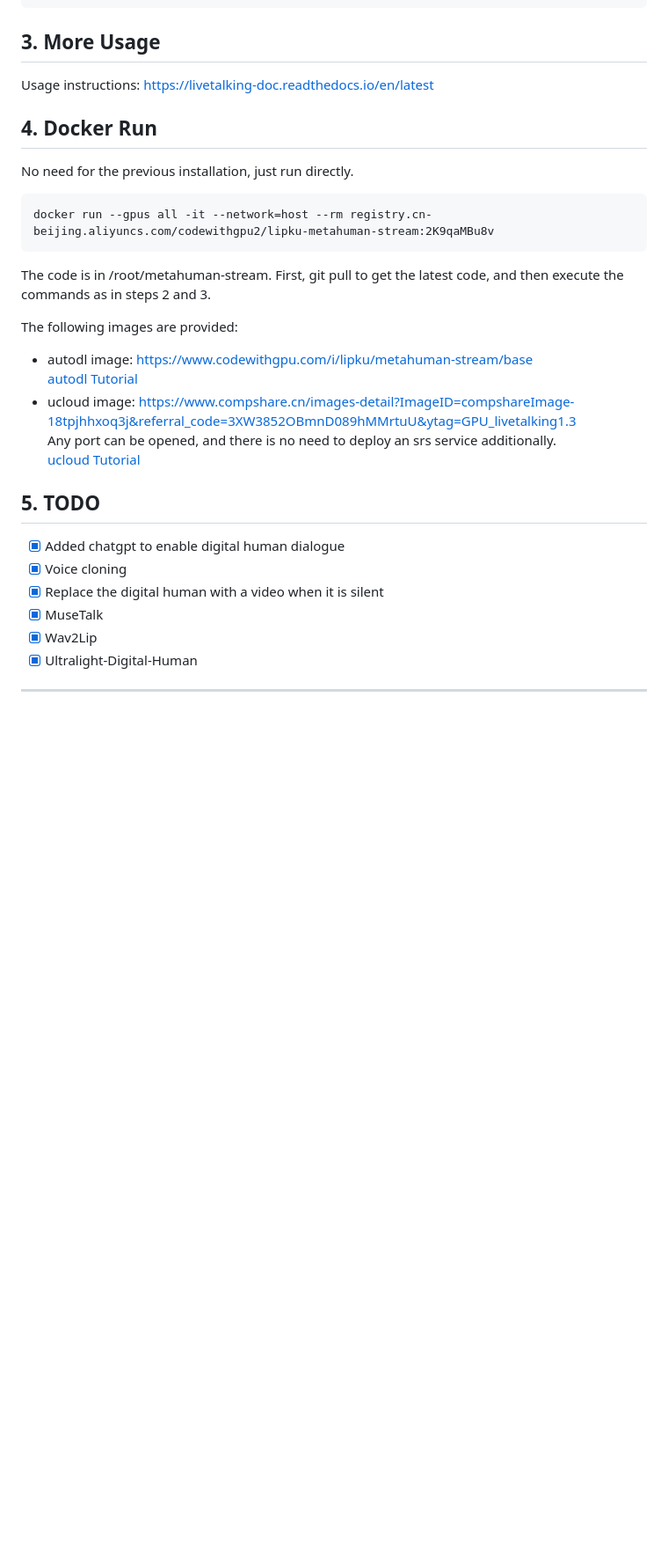
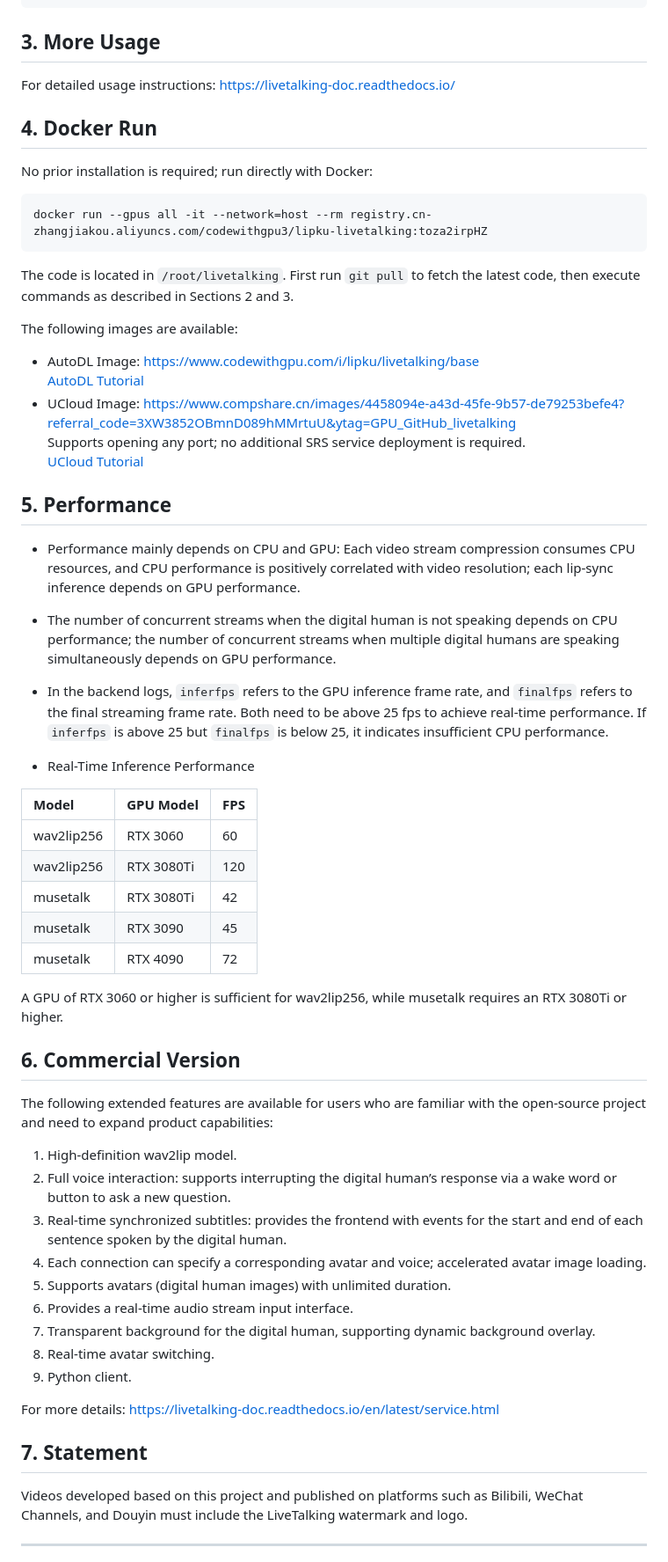
Before and after one commit to lipku/LiveTalking, a Markdown page: README-EN.md, the part around the change printed below. Shown: that part at 88% size. Rendered like a GitHub page; blank space fills up the shorter version.

````diff
--- a/README-EN.md
+++ b/README-EN.md
@@ -63,29 +82,55 @@ export HF_ENDPOINT=https://hf-mirror.com
 
 
 ## 3. More Usage
-Usage instructions: <https://livetalking-doc.readthedocs.io/en/latest>
+For detailed usage instructions: <https://livetalking-doc.readthedocs.io/>
 
 ## 4. Docker Run
-No need for the previous installation, just run directly.
+No prior installation is required; run directly with Docker:
 ```
-docker run --gpus all -it --network=host --rm registry.cn-beijing.aliyuncs.com/codewithgpu2/lipku-metahuman-stream:2K9qaMBu8v
+docker run --gpus all -it --network=host --rm registry.cn-zhangjiakou.aliyuncs.com/codewithgpu3/lipku-livetalking:toza2irpHZ
 ```
-The code is in /root/metahuman-stream. First, git pull to get the latest code, and then execute the commands as in steps 2 and 3.
+The code is located in `/root/livetalking`. First run `git pull` to fetch the latest code, then execute commands as described in Sections 2 and 3.
 
-The following images are provided:
-- autodl image: <https://www.codewithgpu.com/i/lipku/metahuman-stream/base>
-[autodl Tutorial](https://livetalking-doc.readthedocs.io/en/latest/autodl/README.html)
-- ucloud image: <https://www.compshare.cn/images-detail?ImageID=compshareImage-18tpjhhxoq3j&referral_code=3XW3852OBmnD089hMMrtuU&ytag=GPU_livetalking1.3>
-Any port can be opened, and there is no need to deploy an srs service additionally.
-[ucloud Tutorial](https://livetalking-doc.readthedocs.io/en/latest/ucloud/ucloud.html)
+The following images are available:
+- AutoDL Image: <https://www.codewithgpu.com/i/lipku/livetalking/base>
+[AutoDL Tutorial](https://livetalking-doc.readthedocs.io/en/latest/autodl/README.html)
+- UCloud Image: <https://www.compshare.cn/images/4458094e-a43d-45fe-9b57-de79253befe4?referral_code=3XW3852OBmnD089hMMrtuU&ytag=GPU_GitHub_livetalking>
+Supports opening any port; no additional SRS service deployment is required.
+[UCloud Tutorial](https://livetalking-doc.readthedocs.io/en/latest/ucloud/ucloud.html)
 
 
-## 5. TODO
-- [x] Added chatgpt to enable digital human dialogue
-- [x] Voice cloning
-- [x] Replace the digital human with a video when it is silent
-- [x] MuseTalk
-- [x] Wav2Lip
-- [x] Ultralight-Digital-Human
+## 5. Performance
+- Performance mainly depends on CPU and GPU: Each video stream compression consumes CPU resources, and CPU performance is positively correlated with video resolution; each lip-sync inference depends on GPU performance.
+- The number of concurrent streams when the digital human is not speaking depends on CPU performance; the number of concurrent streams when multiple digital humans are speaking simultaneously depends on GPU performance.
+- In the backend logs, `inferfps` refers to the GPU inference frame rate, and `finalfps` refers to the final streaming frame rate. Both need to be above 25 fps to achieve real-time performance. If `inferfps` is above 25 but `finalfps` is below 25, it indicates insufficient CPU performance.
+
+- Real-Time Inference Performance
+
+| Model       | GPU Model  | FPS  |
+| :---------- | :--------- | :--- |
+| wav2lip256  | RTX 3060   | 60   |
+| wav2lip256  | RTX 3080Ti | 120  |
+| musetalk    | RTX 3080Ti | 42   |
+| musetalk    | RTX 3090   | 45   |
+| musetalk    | RTX 4090   | 72   |
+
+A GPU of RTX 3060 or higher is sufficient for wav2lip256, while musetalk requires an RTX 3080Ti or higher.
+
+## 6. Commercial Version
+The following extended features are available for users who are familiar with the open-source project and need to expand product capabilities:
+1. High-definition wav2lip model.
+2. Full voice interaction: supports interrupting the digital human’s response via a wake word or button to ask a new question.
+3. Real-time synchronized subtitles: provides the frontend with events for the start and end of each sentence spoken by the digital human.
+4. Each connection can specify a corresponding avatar and voice; accelerated avatar image loading.
+5. Supports avatars (digital human images) with unlimited duration.
+6. Provides a real-time audio stream input interface.
+7. Transparent background for the digital human, supporting dynamic background overlay.
+8. Real-time avatar switching.
+9. Python client.
+
+For more details: <https://livetalking-doc.readthedocs.io/en/latest/service.html>
+
+## 7. Statement
+Videos developed based on this project and published on platforms such as Bilibili, WeChat Channels, and Douyin must include the LiveTalking watermark and logo.
 
 ---
````
Also changed, not shown: other parts of README-EN.md (+62 -43 lines), README.md (+5 -5 lines), assets/qrcode-wechat.jpg (added), assets/qrcode_wechat.jpg (deleted).
